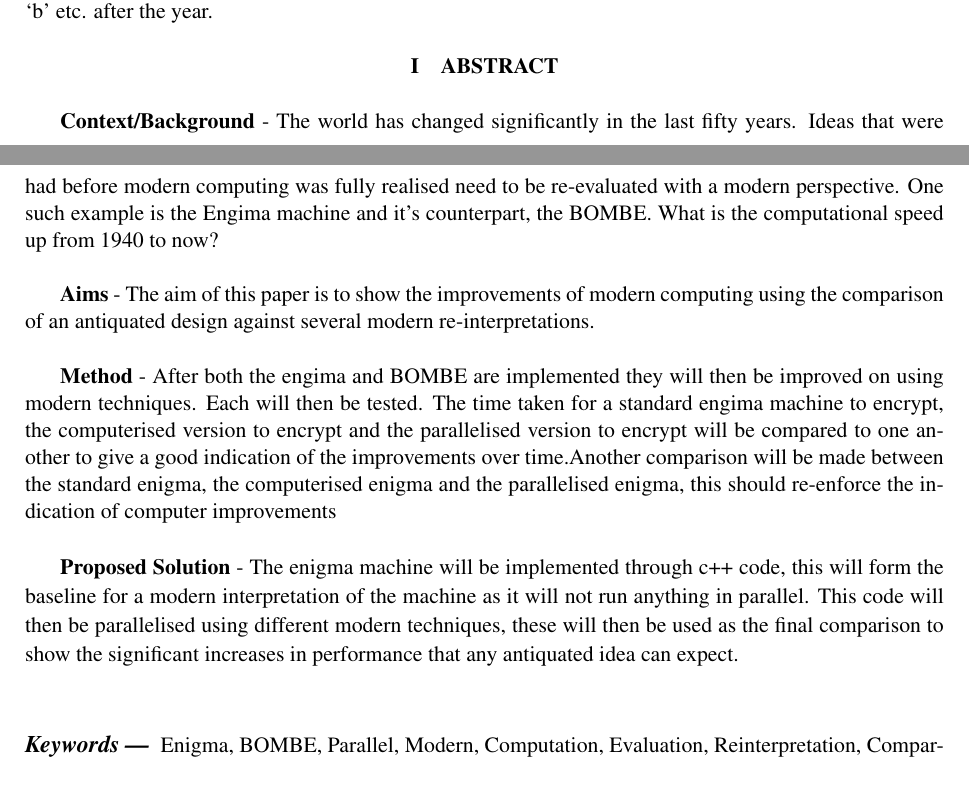
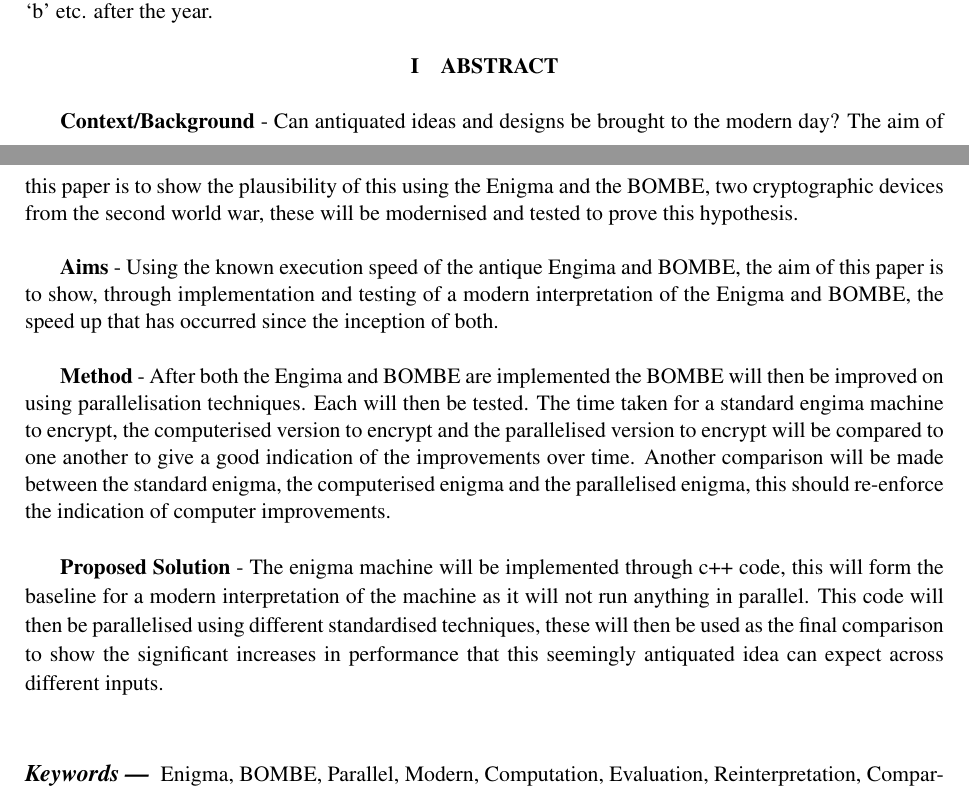
Before and after one commit to br3v1an5/Dissertation-Third-Year, a LaTeX paper (DesignReport/designpaper.tex): two parts of pages 1 and 2 of 6, joined at a grey line, cut so that both start at the same text. Compiled offline with pdfLaTeX.

Commit message:
made all of the changes that matthew johnson emailed

```diff
--- a/DesignReport/designpaper.tex
+++ b/DesignReport/designpaper.tex
@@ -43,13 +43,13 @@ You need to give all authors' names in each reference.  Do not use ``et al.'' un
 
 \section{Abstract}
 
-{\bf Context/Background} - The world has changed significantly in the last fifty years. Ideas that were had before modern computing was fully realised need to be re-evaluated with a modern perspective. One such example is the Engima machine and it's counterpart, the BOMBE. What is the computational speed up from 1940 to now?\\
+{\bf Context/Background} - Can antiquated ideas and designs be brought to the modern day? The aim of this paper is to show the plausibility of this using the Enigma and the BOMBE, two cryptographic devices from the second world war, these will be modernised and tested to prove this hypothesis.\\
 
-{\bf Aims} - The aim of this paper is to show the improvements of modern computing using the comparison of an antiquated design against several modern re-interpretations.\\
+{\bf Aims} - Using the known execution speed of the antique Engima and BOMBE, the aim of this paper is to show, through implementation and testing of a modern interpretation of the Enigma and BOMBE, the speed up that has occurred since the inception of both.\\
 
-{\bf Method} - After both the engima and BOMBE are implemented they will then be improved on using modern techniques. Each will then be tested. The time taken for a standard engima machine to encrypt, the computerised version to encrypt and the parallelised version to encrypt will be compared to one another to give a good indication of the improvements over time.Another comparison will be made between the standard enigma, the computerised enigma and the parallelised enigma, this should re-enforce the indication of computer improvements\\
+{\bf Method} - After both the Engima and BOMBE are implemented the BOMBE will then be improved on using parallelisation techniques. Each will then be tested. The time taken for a standard engima machine to encrypt, the computerised version to encrypt and the parallelised version to encrypt will be compared to one another to give a good indication of the improvements over time. Another comparison will be made between the standard enigma, the computerised enigma and the parallelised enigma, this should re-enforce the indication of computer improvements.\\
 
-{\bf Proposed Solution} - The enigma machine will be implemented through c++ code, this will form the baseline for a modern interpretation of the machine as it will not run anything in parallel. This code will then be parallelised using different modern techniques, these will then be used as the final comparison to show the significant increases in performance that any antiquated idea can expect.\\
+{\bf Proposed Solution} - The enigma machine will be implemented through c++ code, this will form the baseline for a modern interpretation of the machine as it will not run anything in parallel. This code will then be parallelised using different standardised techniques, these will then be used as the final comparison to show the significant increases in performance that this seemingly antiquated idea can expect across different inputs.\\
 \end{abstract}
 
 \begin{keywords}
```
Also changed, not shown: DesignReport/designpaper.pdf, 2 other files.
